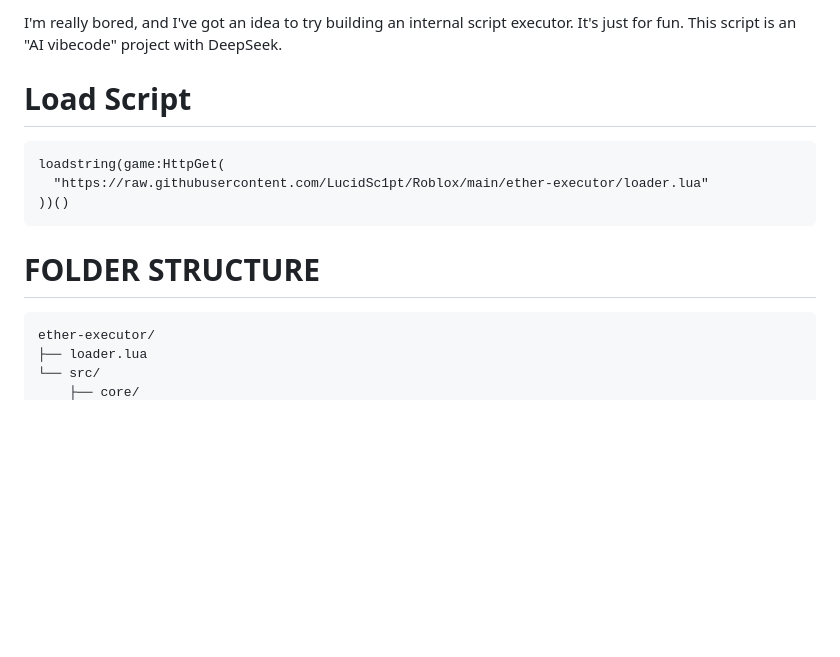
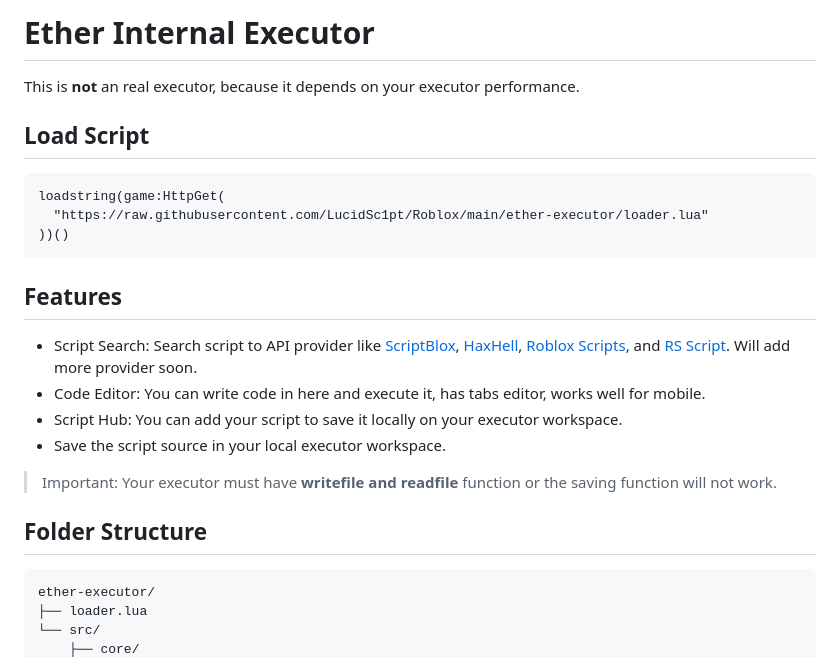
Before and after one commit to LucidSc1pt/Roblox, a Markdown page: ether-executor/README.md, the part around one of its changes. Rendered like a GitHub page; blank space fills up the shorter version.

Commit message:
update project

````diff
--- a/ether-executor/README.md
+++ b/ether-executor/README.md
@@ -1,13 +1,23 @@
-I'm really bored, and I've got an idea to try building an internal script executor.  It's just for fun.  This script is an "AI vibecode" project with DeepSeek.
+# Ether Internal Executor
 
-# Load Script
+This is **not** an real executor, because it depends on your executor performance.
+
+## Load Script
 ```luau
 loadstring(game:HttpGet(
   "https://raw.githubusercontent.com/LucidSc1pt/Roblox/main/ether-executor/loader.lua"
 ))()
 ```
 
- # FOLDER STRUCTURE
+## Features
+- Script Search: Search script to API provider like [ScriptBlox](https://scriptblox.com), [HaxHell](https://haxhell.com), [Roblox Scripts](https://robloxscripts.com), and [RS Script](https://rscripts.net). Will add more provider soon.
+- Code Editor: You can write code in here and execute it, has tabs editor, works well for mobile.
+- Script Hub: You can add your script to save it locally on your executor workspace.
+- Save the script source in your local executor workspace.
+
+> Important: Your executor must have **writefile and readfile** function or the saving function will not work.
+
+ ## Folder Structure
  ```
  ether-executor/
  ├── loader.lua
````
Also changed, not shown: other parts of ether-executor/README.md (+0 -1 lines), infinite-yield-plus/README.md (+18 -9 lines), infinite-yield-plus/img/iyp_preview_1.png (added), 9 other files.
